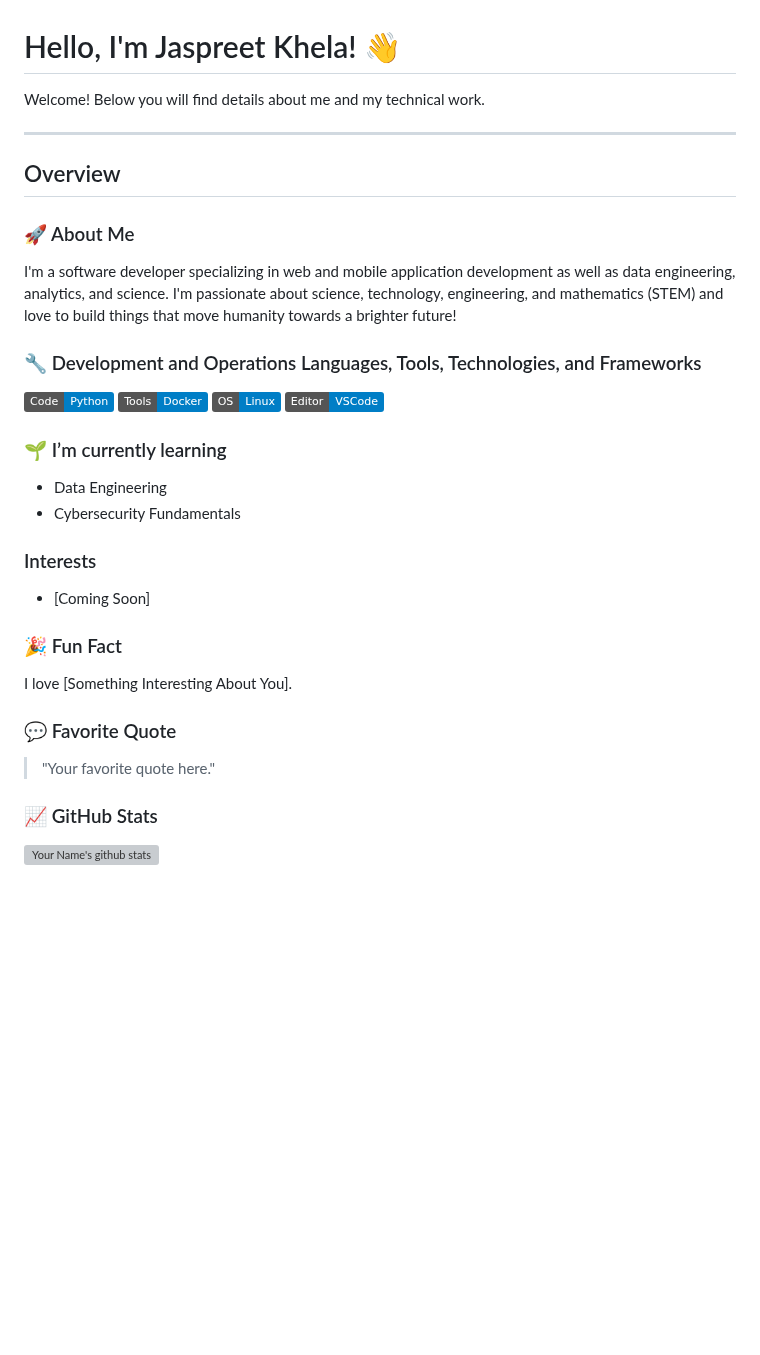
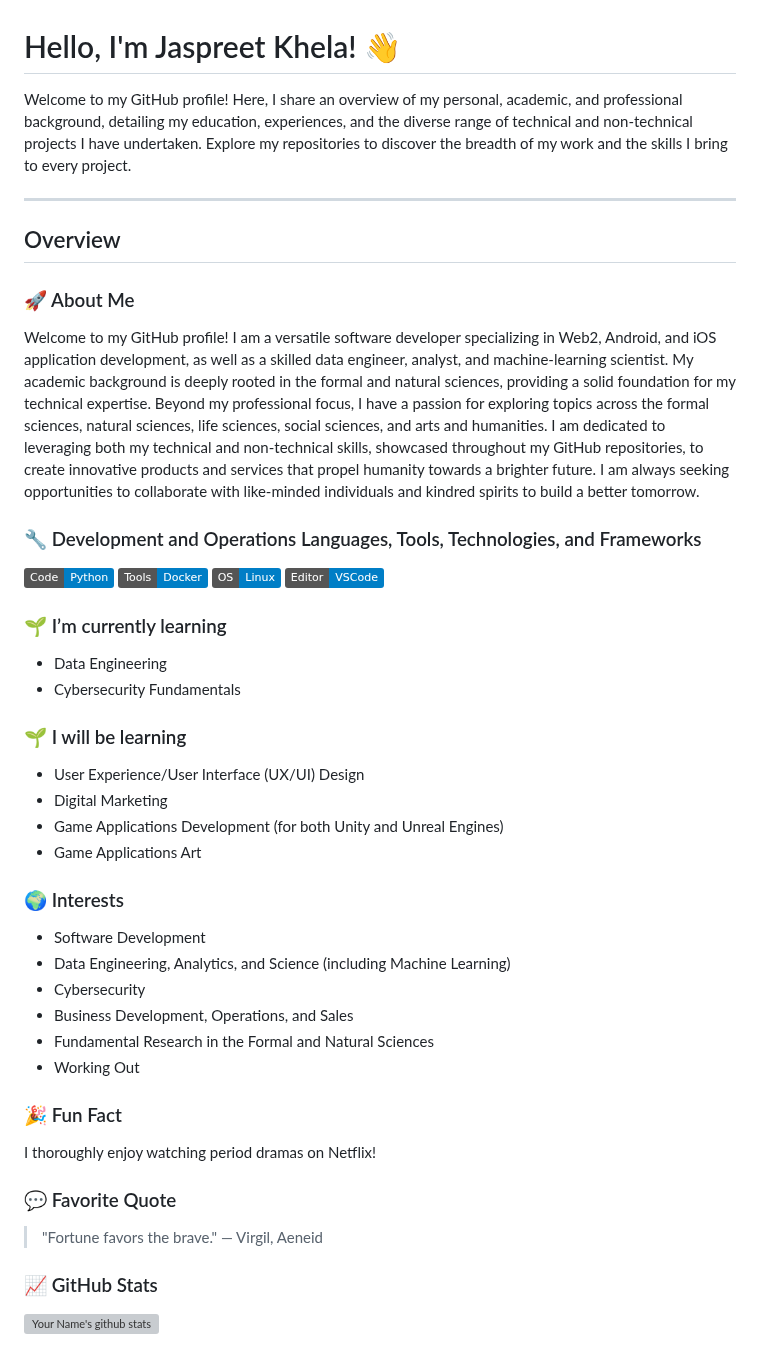
Before and after one commit to JaspreetKhela/JaspreetKhela, a Markdown page: README.md, the part around the change. Drawn GitHub-style; badges without logos; blank space fills up the shorter version; grey boxes are pictures that could not be loaded.

```diff
--- a/README.md
+++ b/README.md
@@ -1,9 +1,9 @@
 # Hello, I'm Jaspreet Khela! 👋
-Welcome! Below you will find details about me and my technical work.
+Welcome to my GitHub profile! Here, I share an overview of my personal, academic, and professional background, detailing my education, experiences, and the diverse range of technical and non-technical projects I have undertaken. Explore my repositories to discover the breadth of my work and the skills I bring to every project.
 __________
 ## Overview
 ### 🚀 About Me
-I'm a software developer specializing in web and mobile application development as well as data engineering, analytics, and science. I'm passionate about science, technology, engineering, and mathematics (STEM) and love to build things that move humanity towards a brighter future!
+Welcome to my GitHub profile! I am a versatile software developer specializing in Web2, Android, and iOS application development, as well as a skilled data engineer, analyst, and machine-learning scientist. My academic background is deeply rooted in the formal and natural sciences, providing a solid foundation for my technical expertise. Beyond my professional focus, I have a passion for exploring topics across the formal sciences, natural sciences, life sciences, social sciences, and arts and humanities. I am dedicated to leveraging both my technical and non-technical skills, showcased throughout my GitHub repositories, to create innovative products and services that propel humanity towards a brighter future. I am always seeking opportunities to collaborate with like-minded individuals and kindred spirits to build a better tomorrow.
 
 ### 🔧 Development and Operations Languages, Tools, Technologies, and Frameworks
 ![](https://img.shields.io/badge/Code-Python-blue)
@@ -15,14 +15,25 @@ I'm a software developer specializing in web and mobile application development
 - Data Engineering
 - Cybersecurity Fundamentals
 
-### Interests
-- [Coming Soon]
+### 🌱 I will be learning
+- User Experience/User Interface (UX/UI) Design
+- Digital Marketing
+- Game Applications Development (for both Unity and Unreal Engines)
+- Game Applications Art
+
+### 🌍 Interests
+- Software Development
+- Data Engineering, Analytics, and Science (including Machine Learning)
+- Cybersecurity
+- Business Development, Operations, and Sales
+- Fundamental Research in the Formal and Natural Sciences
+- Working Out
 
 ### 🎉 Fun Fact
-I love [Something Interesting About You].
+I thoroughly enjoy watching period dramas on Netflix!
 
 ### 💬 Favorite Quote
-> "Your favorite quote here."
+> "Fortune favors the brave." — Virgil, Aeneid
 
 ### 📈 GitHub Stats
 ![Your Name's github stats](https://github-readme-stats.vercel.app/api?username=yourusername&show_icons=true&theme=tokyonight)
```
